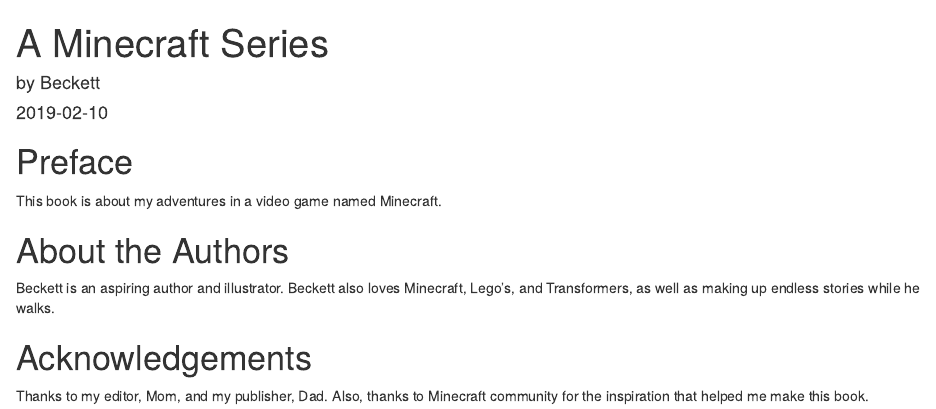
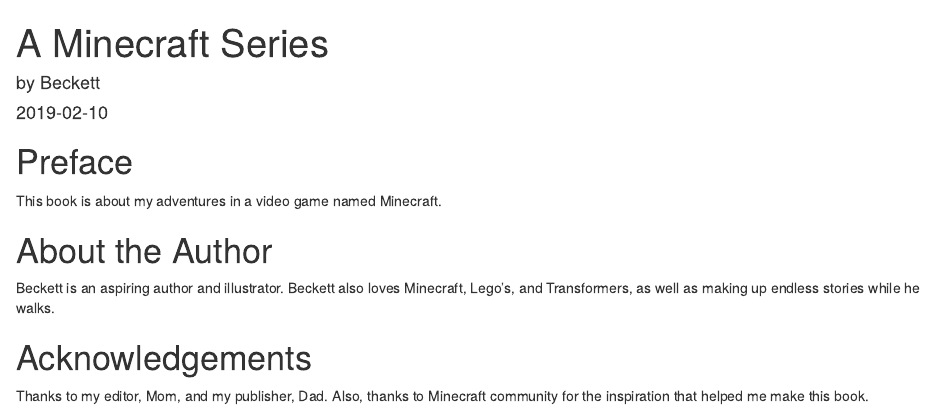
Before and after one commit to bwstephens/minecraft-series, an R Markdown document (index.Rmd): the page in a window 1100 px wide, from its top. Rendered offline with R 4.5, knitr and Pandoc, with nearby package versions; drawn as R Markdown's standard HTML page in place of the format the file asks for.

Commit message:
changing to single author

```diff
--- a/index.Rmd
+++ b/index.Rmd
@@ -15,7 +15,7 @@
 
 This book is about my adventures in a video game named Minecraft.
 
-# About the Authors {-}
+# About the Author {-}
 
 Beckett is an aspiring author and illustrator. Beckett also loves Minecraft, Lego's, and Transformers, as well as making up endless stories while he walks.
 
```
Also changed, not shown: docs/minecraft-series.tex, docs/search_index.json, img/minecraft-series.jpg (added), 9 other files.
